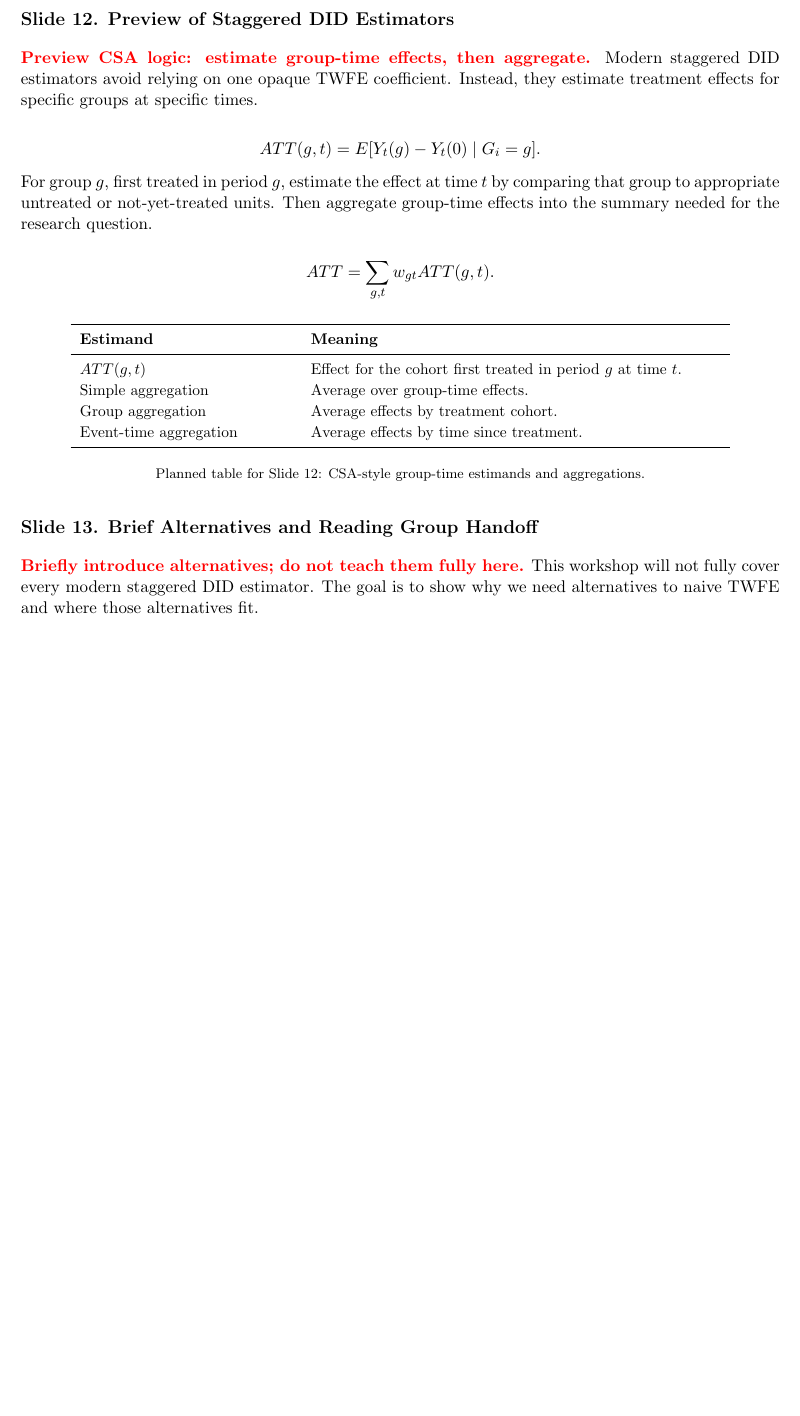
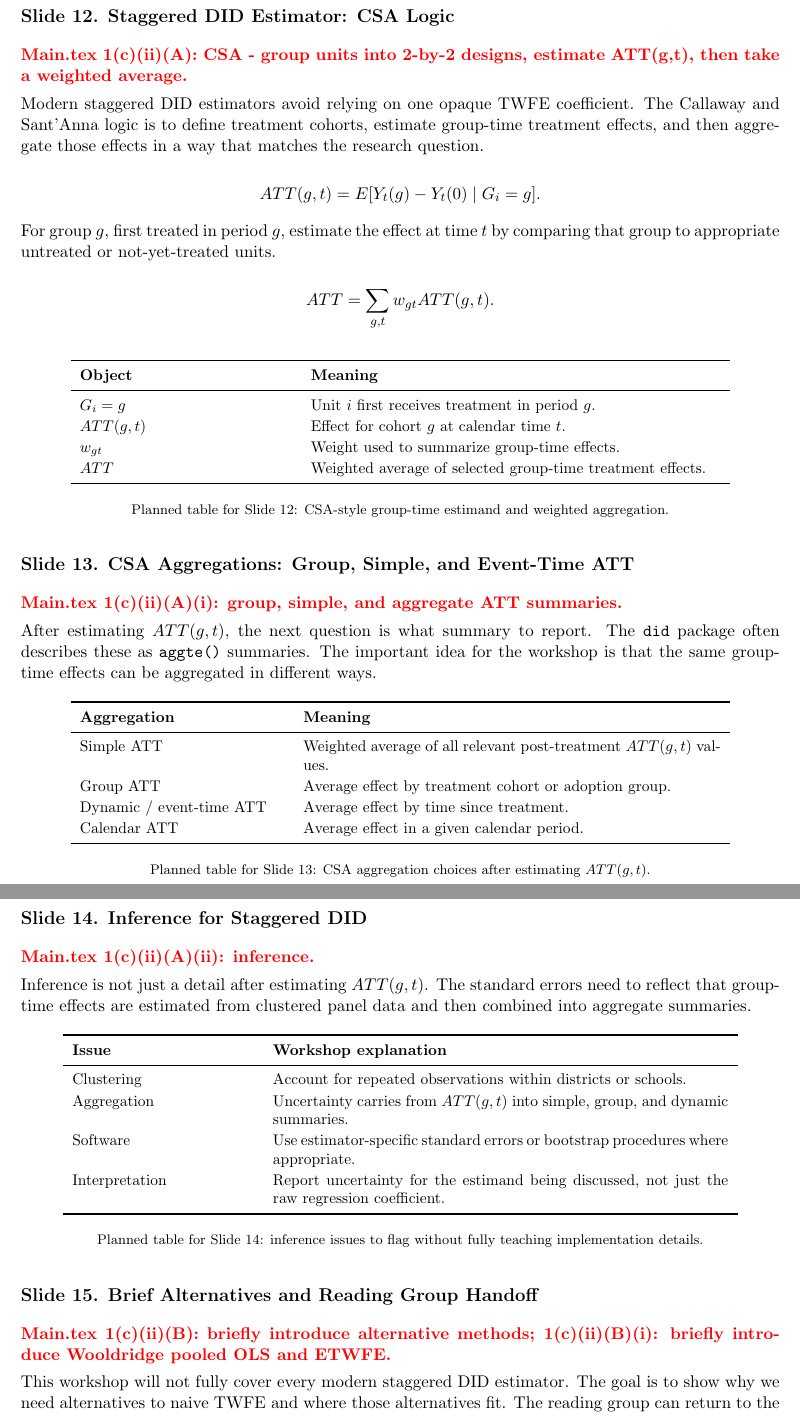
Before and after one commit to katjanestrickland/did-eprc-workshop, a LaTeX document (slides/eprc_did_workshop_talk_outline.tex): part of page 9 of 10 before the commit and two parts of pages 9 and 10 of 11 after it, the two joined at a grey line, cut so that both start at the same text, the shorter picture padded with empty space. Compiled offline with pdfLaTeX.

Commit message:
Add main outline mapping labels

```diff
--- a/slides/eprc_did_workshop_talk_outline.tex
+++ b/slides/eprc_did_workshop_talk_outline.tex
@@ -30,6 +30,10 @@
 
 \newcommand{\slidecontent}[1]{#1}
 
+\newcommand{\mainpoint}[1]{%
+  \slidecontent{\textcolor{red}{\textbf{Main.tex #1}}}
+}
+
 \newcommand{\plannedfig}[3]{%
   \begin{figure}[H]
   \centering
@@ -375,12 +385,13 @@ DID comparisons, not all of which answer the same policy question.}
 
 \clearpage
 
-\slideheading{12}{Preview of Staggered DID Estimators}
+\slideheading{12}{Staggered DID Estimator: CSA Logic}
+\mainpoint{1(c)(ii)(A): CSA - group units into 2-by-2 designs, estimate ATT(g,t), then take a weighted average.}
 
-\slidecontent{\textcolor{red}{\textbf{Preview CSA logic: estimate group-time
-effects, then aggregate.}} Modern staggered DID estimators avoid relying on one
-opaque TWFE coefficient. Instead, they estimate treatment effects for specific
-groups at specific times.}
+\slidecontent{Modern staggered DID estimators avoid relying on one opaque TWFE
+coefficient. The Callaway and Sant'Anna logic is to define treatment cohorts,
+estimate group-time treatment effects, and then aggregate those effects in a way
+that matches the research question.}
 
 \[
 ATT(g,t)
@@ -390,8 +401,7 @@ E[Y_t(g) - Y_t(0) \mid G_i = g].
 
 \slidecontent{For group $g$, first treated in period $g$, estimate the effect at
 time $t$ by comparing that group to appropriate untreated or not-yet-treated
-units. Then aggregate group-time effects into the summary needed for the
-research question.}
+units.}
 
 \[
 ATT
@@ -404,23 +414,72 @@ ATT
 \small
 \begin{tabular}{p{0.28\textwidth}p{0.54\textwidth}}
 \toprule
-\textbf{Estimand} & \textbf{Meaning} \\
+\textbf{Object} & \textbf{Meaning} \\
 \midrule
-$ATT(g,t)$ & Effect for the cohort first treated in period $g$ at time $t$. \\
-Simple aggregation & Average over group-time effects. \\
-Group aggregation & Average effects by treatment cohort. \\
-Event-time aggregation & Average effects by time since treatment. \\
+$G_i = g$ & Unit $i$ first receives treatment in period $g$. \\
+$ATT(g,t)$ & Effect for cohort $g$ at calendar time $t$. \\
+$w_{gt}$ & Weight used to summarize group-time effects. \\
+$ATT$ & Weighted average of selected group-time treatment effects. \\
 \bottomrule
 \end{tabular}
-\caption*{\footnotesize Planned table for Slide 12: CSA-style group-time estimands and aggregations.}
+\caption*{\footnotesize Planned table for Slide 12: CSA-style group-time estimand and weighted aggregation.}
 \end{table}
 
-\slideheading{13}{Brief Alternatives and Reading Group Handoff}
+\slideheading{13}{CSA Aggregations: Group, Simple, and Event-Time ATT}
+\mainpoint{1(c)(ii)(A)(i): group, simple, and aggregate ATT summaries.}
 
-\slidecontent{\textcolor{red}{\textbf{Briefly introduce alternatives; do not
-teach them fully here.}} This workshop will not fully cover every modern
-staggered DID estimator. The goal is to show why we need alternatives to naive
-TWFE and where those alternatives fit.}
+\slidecontent{After estimating $ATT(g,t)$, the next question is what summary to
+report. The \texttt{did} package often describes these as \texttt{aggte()}
+summaries. The important idea for the workshop is that the same group-time
+effects can be aggregated in different ways.}
+
+\begin{table}[H]
+\centering
+\small
+\begin{tabular}{p{0.27\textwidth}p{0.55\textwidth}}
+\toprule
+\textbf{Aggregation} & \textbf{Meaning} \\
+\midrule
+Simple ATT & Weighted average of all relevant post-treatment $ATT(g,t)$ values. \\
+Group ATT & Average effect by treatment cohort or adoption group. \\
+Dynamic / event-time ATT & Average effect by time since treatment. \\
+Calendar ATT & Average effect in a given calendar period. \\
+\bottomrule
+\end{tabular}
+\caption*{\footnotesize Planned table for Slide 13: CSA aggregation choices after estimating $ATT(g,t)$.}
+\end{table}
+
+\clearpage
+
+\slideheading{14}{Inference for Staggered DID}
+\mainpoint{1(c)(ii)(A)(ii): inference.}
+
+\slidecontent{Inference is not just a detail after estimating $ATT(g,t)$. The
+standard errors need to reflect that group-time effects are estimated from
+clustered panel data and then combined into aggregate summaries.}
+
+\begin{table}[H]
+\centering
+\small
+\begin{tabular}{p{0.24\textwidth}p{0.60\textwidth}}
+\toprule
+\textbf{Issue} & \textbf{Workshop explanation} \\
+\midrule
+Clustering & Account for repeated observations within districts or schools. \\
+Aggregation & Uncertainty carries from $ATT(g,t)$ into simple, group, and dynamic summaries. \\
+Software & Use estimator-specific standard errors or bootstrap procedures where appropriate. \\
+Interpretation & Report uncertainty for the estimand being discussed, not just the raw regression coefficient. \\
+\bottomrule
+\end{tabular}
+\caption*{\footnotesize Planned table for Slide 14: inference issues to flag without fully teaching implementation details.}
+\end{table}
+
+\slideheading{15}{Brief Alternatives and Reading Group Handoff}
+\mainpoint{1(c)(ii)(B): briefly introduce alternative methods; 1(c)(ii)(B)(i): briefly introduce Wooldridge pooled OLS and ETWFE.}
+
+\slidecontent{This workshop will not fully cover every modern staggered DID
+estimator. The goal is to show why we need alternatives to naive TWFE and where
+those alternatives fit. The reading group can return to the details.}
 
 \begin{table}[H]
 \centering
```
Also changed, not shown: slides/eprc_did_workshop_talk_outline.pdf, slides/eprc_did_workshop_talk_outline.tex (72 more changed lines).
